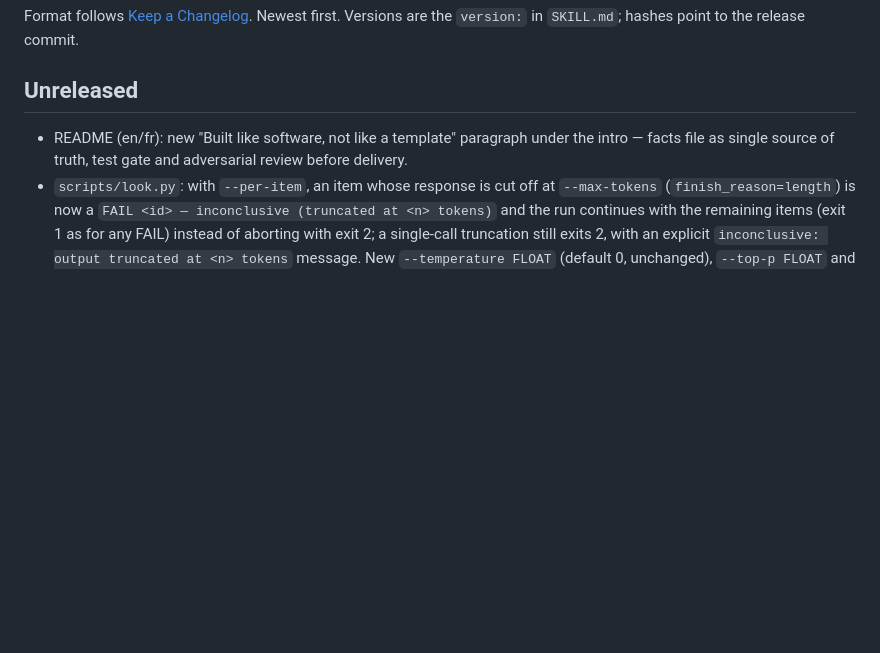
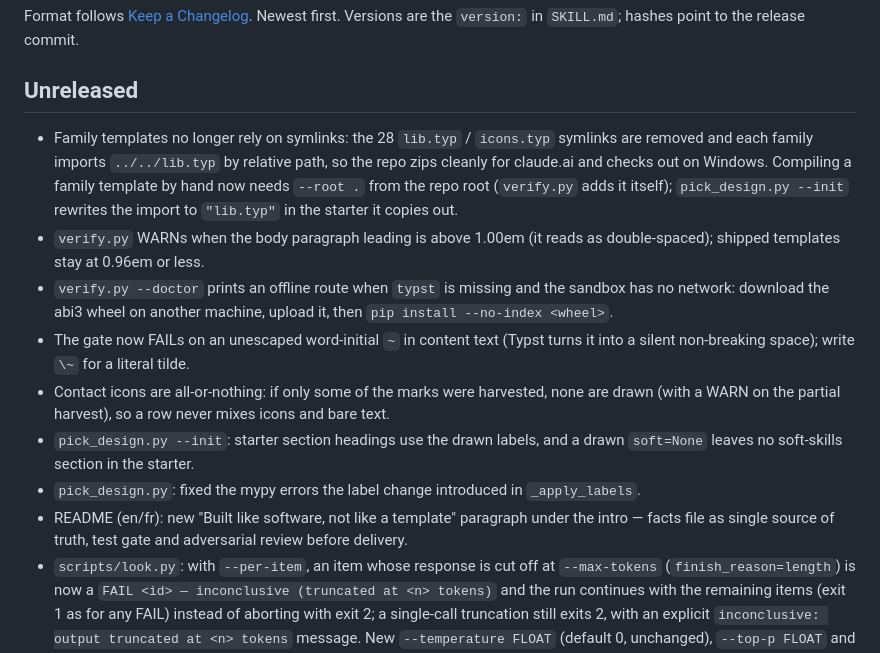
Before and after one commit to EmileBrunelle/vitae-agent-skill, a Markdown page: CHANGELOG.md, the part around the change. Drawn GitHub-style; blank space fills up the shorter version.

Commit message:
CHANGELOG: entries for the cherry-picked fixes
Co-Authored-By: Claude Opus 5.5 <noreply@anthropic.com>

```diff
--- a/CHANGELOG.md
+++ b/CHANGELOG.md
@@ -4,6 +4,13 @@ Format follows [Keep a Changelog](https://keepachangelog.com/). Newest first. Ve
 
 ## Unreleased
 
+- Family templates no longer rely on symlinks: the 28 `lib.typ` / `icons.typ` symlinks are removed and each family imports `../../lib.typ` by relative path, so the repo zips cleanly for claude.ai and checks out on Windows. Compiling a family template by hand now needs `--root .` from the repo root (`verify.py` adds it itself); `pick_design.py --init` rewrites the import to `"lib.typ"` in the starter it copies out.
+- `verify.py` WARNs when the body paragraph leading is above 1.00em (it reads as double-spaced); shipped templates stay at 0.96em or less.
+- `verify.py --doctor` prints an offline route when `typst` is missing and the sandbox has no network: download the abi3 wheel on another machine, upload it, then `pip install --no-index <wheel>`.
+- The gate now FAILs on an unescaped word-initial `~` in content text (Typst turns it into a silent non-breaking space); write `\~` for a literal tilde.
+- Contact icons are all-or-nothing: if only some of the marks were harvested, none are drawn (with a WARN on the partial harvest), so a row never mixes icons and bare text.
+- `pick_design.py --init`: starter section headings use the drawn labels, and a drawn `soft=None` leaves no soft-skills section in the starter.
+- `pick_design.py`: fixed the mypy errors the label change introduced in `_apply_labels`.
 - README (en/fr): new "Built like software, not like a template" paragraph under the intro — facts file as single source of truth, test gate and adversarial review before delivery.
 - `scripts/look.py`: with `--per-item`, an item whose response is cut off at `--max-tokens` (`finish_reason=length`) is now a `FAIL <id> — inconclusive (truncated at <n> tokens)` and the run continues with the remaining items (exit 1 as for any FAIL) instead of aborting with exit 2; a single-call truncation still exits 2, with an explicit `inconclusive: output truncated at <n> tokens` message. New `--temperature FLOAT` (default 0, unchanged), `--top-p FLOAT` and `--top-k INT` (LM Studio extension), the last two sent only when given.
 - Visual pass is now a delivery precondition (step 8) and can no longer be skipped silently: `references/look-checklist.md` is rewritten as 15 scoped items (page / pages / crops) for `look.py --per-item`; four-route fallback in step 6 and the layout reviewer (self, vision subagent, any OpenAI-compatible vision endpoint remote or local via `scripts/look.py`, user); route 3 report value is `other-model <model>`, and step 8 accepts only the clean `look.py` line (a FAIL run prints `<label>: FAIL other-model <m> (<n> items: L…)` instead, which does not pass); "redesign" is defined for the layout review; required `Visual pass:` / `Layout review:` report lines; the compatibility note is corrected (pypdfium2 runs the text gates).
```
